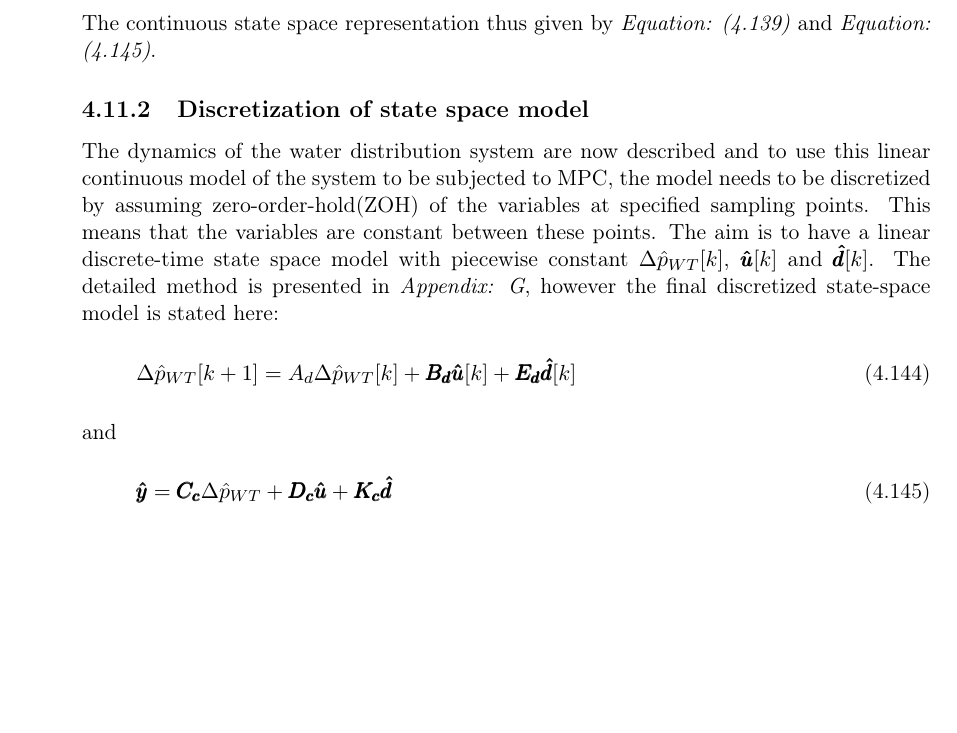
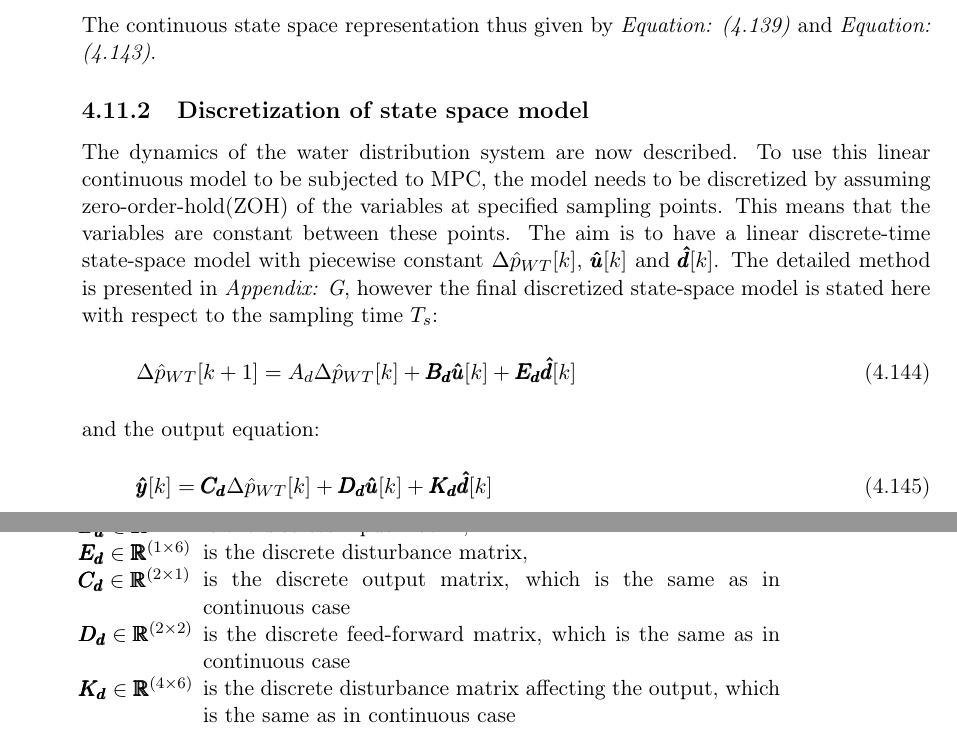
Before and after one commit to SBKrogh/WaterTank, a LaTeX thesis (Gr830.tex, which reads report/analysis/statespace_control.tex): part of page 57 of 101 before the commit and two parts of pages 57 and 58 of 101 after it, the two joined at a grey line, cut so that both start at the same text, the shorter picture padded with empty space. Compiled offline with pdfLaTeX.

Commit message:
Discretization done

```diff
--- a/report/analysis/statespace_control.tex
+++ b/report/analysis/statespace_control.tex
@@ -202,16 +202,37 @@ The continuous state space representation thus given by \eqref{statespace_contro
 \subsection{Discretization of state space model}
  \label{discrete_SS}
 
-The dynamics of the water distribution system are now described and to use this linear continuous model of the system to be subjected to MPC, the model needs to be discretized by assuming zero-order-hold(ZOH) of the variables at specified sampling points. This means that the variables are constant between these points. The aim is to have a linear discrete-time state space model with piecewise constant $\Delta \hat{p}_{WT}[k]$, $\pmb{\hat{u}}[k]$ and $\pmb{\hat{d}}[k]$. The detailed method is presented in \appref{cha:discret_SS}, however the final discretized state-space model is stated here:
+The dynamics of the water distribution system are now described. To use this linear continuous model to be subjected to MPC, the model needs to be discretized by assuming zero-order-hold(ZOH) of the variables at specified sampling points. This means that the variables are constant between these points. The aim is to have a linear discrete-time state-space model with piecewise constant $\Delta \hat{p}_{WT}[k]$, $\pmb{\hat{u}}[k]$ and $\pmb{\hat{d}}[k]$. The detailed method is presented in \appref{cha:discret_SS}, however the final discretized state-space model is stated here with respect to the sampling time $T_s$:
 
  \begin{equation}
 \Delta \hat{p}_{WT} [k+1] = A_d \Delta \hat{p}_{WT}[k]  + \pmb{B_d} \pmb{\hat{u}}[k] + \pmb{E_d} \pmb{\hat{d}}[k]
  \label{statespace_discrete_state}
 \end{equation}
 
-and
+and the output equation:
 
 \begin{equation}
-  \pmb{\hat{y}} = \pmb{C_c} \Delta \hat{p}_{WT} + \pmb{D_c} \pmb{\hat{u}} + \pmb{K_c} \pmb{\hat{d}}
-\label{statespace_control_output_standard}
+  \pmb{\hat{y}}[k] = \pmb{C_d} \Delta \hat{p}_{WT}[k] + \pmb{D_d} \pmb{\hat{u}}[k] + \pmb{K_d} \pmb{\hat{d}}[k]
+\label{statespace_control_output_discrete}
 \end{equation}
+
+\begin{minipage}[t]{0.20\textwidth}
+Where\\
+\hspace*{8mm} $A_d \in \mathbb{R}^{(1 \times 1)}$ \\
+\hspace*{8mm} $\pmb{B_d} \in \pmb{\mathbb{R}}^{(1 \times 2)}$ \\
+\hspace*{8mm} $\pmb{E_d} \in \pmb{\mathbb{R}}^{(1 \times 6)}$ \\
+\hspace*{8mm} $\pmb{C_d} \in \pmb{\mathbb{R}}^{(2 \times 1)}$ \\
+\newline
+\hspace*{8mm} $\pmb{D_d} \in \pmb{\mathbb{R}}^{(2 \times 2)}$ \\
+\newline
+\hspace*{8mm} $\pmb{K_d} \in \pmb{\mathbb{R}}^{(4 \times 6)}$
+\end{minipage}
+\begin{minipage}[t]{0.68\textwidth}
+\vspace*{2mm}
+is the discrete state matrix, \\
+is the discrete input matrix, \\
+is the discrete disturbance matrix, \\
+is the discrete output matrix, which is the same as in continuous case \\
+is the discrete feed-forward matrix, which is the same as in continuous case \\
+is the discrete disturbance matrix affecting the output, which is the same as in continuous case \\
+\end{minipage}
```
